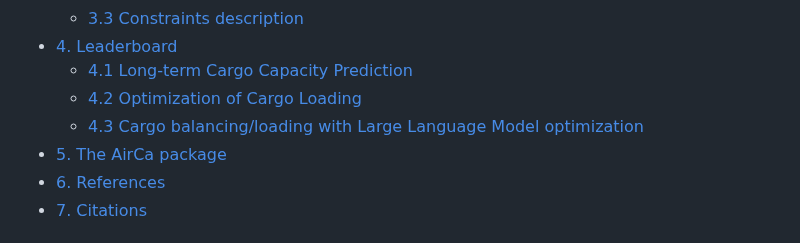
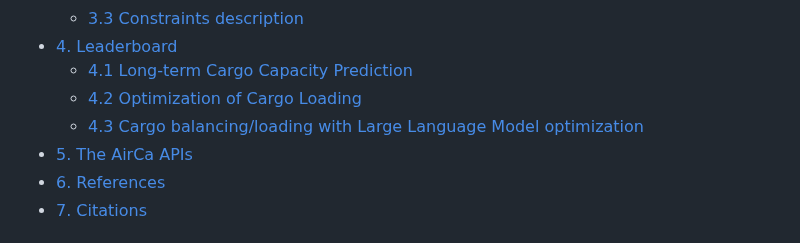
Before and after one commit to LINC-BIT/AirCa, a Markdown page: README.md, the part around the change. Drawn GitHub-style.

```diff
--- a/README.md
+++ b/README.md
@@ -17,7 +17,7 @@ Paper Link:
   * [4.1 Long-term Cargo Capacity Prediction](##41-long-term-cargo-capacity-prediction)
   * [4.2 Optimization of Cargo Loading](##42-optimization-of-cargo-loading)
   * [4.3 Cargo balancing/loading with Large Language Model optimization](##43-cargo-balancingloading-with-large-language-model-optimization)
-- [5. The AirCa package](#5-the-airca-package)
+- [5. The AirCa APIs](#5-the-airca-apis)
 - [6. References](#5-references)
 - [7. Citations](#6-citation)
 
```
